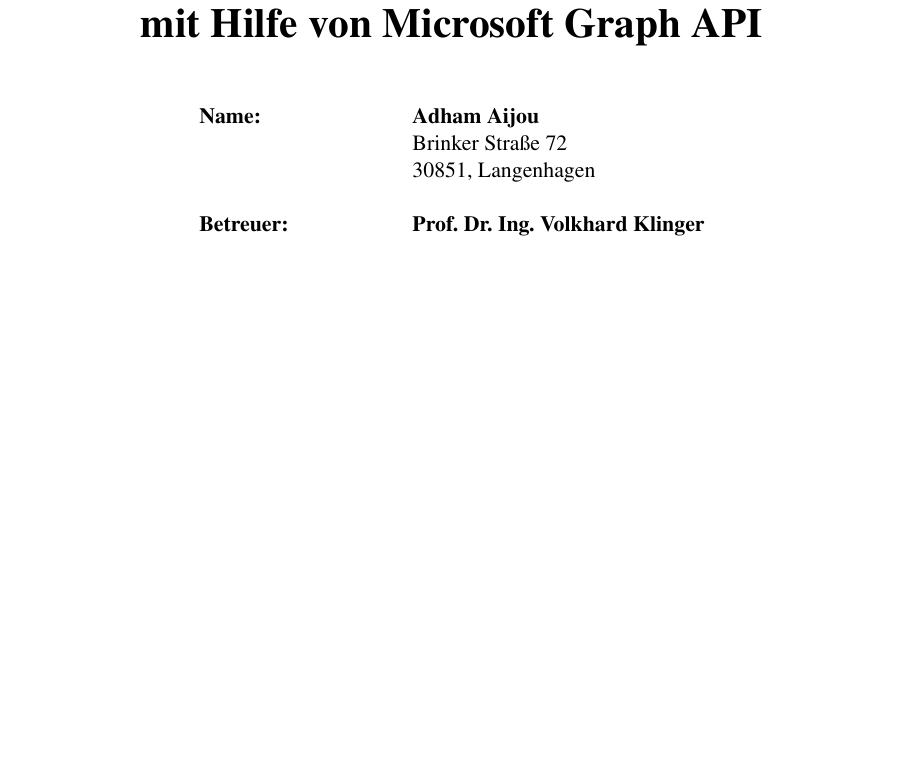
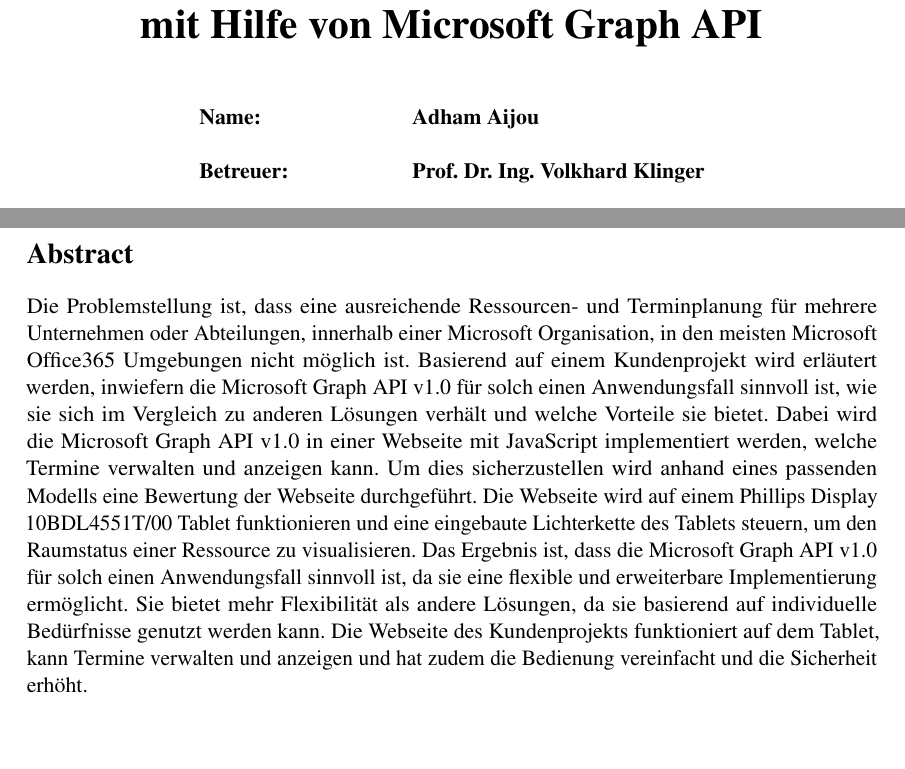
Before and after one commit to Adham380/PraxisArbeit1, a LaTeX document (src/main.tex, which reads src/Abstract.tex, src/titlepage.tex): part of page 1 of 36 before the commit and two parts of pages 1 and 3 of 38 after it, the two joined at a grey line, cut so that both start at the same text, the shorter picture padded with empty space. The pictures show the PDF file out/main.pdf that the author committed with the source.

Commit message:
Most of the paper is done. Waiting for feedback from prof on summary vs abstract

```diff
--- /dev/null
+++ b/src/Abstract.tex
@@ -0,0 +1,12 @@
+%! Author = mboehme
+%! Date = 29.03.2023
+\section*{Abstract}\label{sec:Abstract}
+Die Problemstellung ist, dass eine ausreichende Ressourcen- und Terminplanung für mehrere Unternehmen oder Abteilungen, innerhalb einer Microsoft Organisation, in den meisten Microsoft Office365 Umgebungen nicht möglich ist.
+Basierend auf einem Kundenprojekt wird erläutert werden, inwiefern die Microsoft Graph API v1.0 für solch einen Anwendungsfall sinnvoll ist, wie sie sich im Vergleich zu anderen Lösungen verhält und welche Vorteile sie bietet.
+Dabei wird die Microsoft Graph API v1.0 in einer Webseite mit JavaScript implementiert werden, welche Termine verwalten und anzeigen kann.
+Um dies sicherzustellen wird anhand eines passenden Modells eine Bewertung der Webseite durchgeführt.
+Die Webseite wird auf einem Phillips Display 10BDL4551T/00 Tablet funktionieren und eine eingebaute Lichterkette des Tablets steuern, um den Raumstatus einer Ressource zu visualisieren.
+Das Ergebnis ist, dass die Microsoft Graph API v1.0 für solch einen Anwendungsfall sinnvoll ist, da sie eine flexible und erweiterbare Implementierung ermöglicht.
+Sie bietet mehr Flexibilität als andere Lösungen, da sie basierend auf individuelle Bedürfnisse genutzt werden kann.
+Die Webseite des Kundenprojekts funktioniert auf dem Tablet, kann Termine verwalten und anzeigen und hat zudem die Bedienung vereinfacht und die Sicherheit erhöht.
+\newpage
--- a/src/titlepage.tex
+++ b/src/titlepage.tex
@@ -17,8 +17,8 @@
     \normalsize{
         \begin{tabular}{l l}
             \textbf{Name:} & \textbf{Adham Aijou} \\
-            &	Brinker Straße 72 \\
-            &	30851, Langenhagen \\
+%            &	Brinker Straße 72 \\
+%            &	30851, Langenhagen \\
             \\
 
             \textbf{Betreuer:} & \textbf{Prof. Dr.  Ing. Volkhard Klinger}\\
```
Also changed, not shown: src/AbgrenzungZuÄhnlichenProdukten.tex (+4 -4 lines), src/Grundlagen.tex (+0 -1 lines), src/Inhaltsverzeichnis.tex (+0 -1 lines), src/Optimierung.tex (+1 -1 lines), src/Problemanalyse.tex (+1 -1 lines), src/Systemschnittstellen.tex (+1 -0 lines), src/Use Case.tex (+1 -0 lines), src/Zusammenfassung.tex (+1 -2 lines), src/main.tex (+4 -1 lines), auxil/main.gls, out/main.pdf, src/Bilder/Fachhochschule_für_die_Wirtschaft_logo.png (added), src/main.gls, src/titlepage.tex (2 more changed lines), 7 other files.
